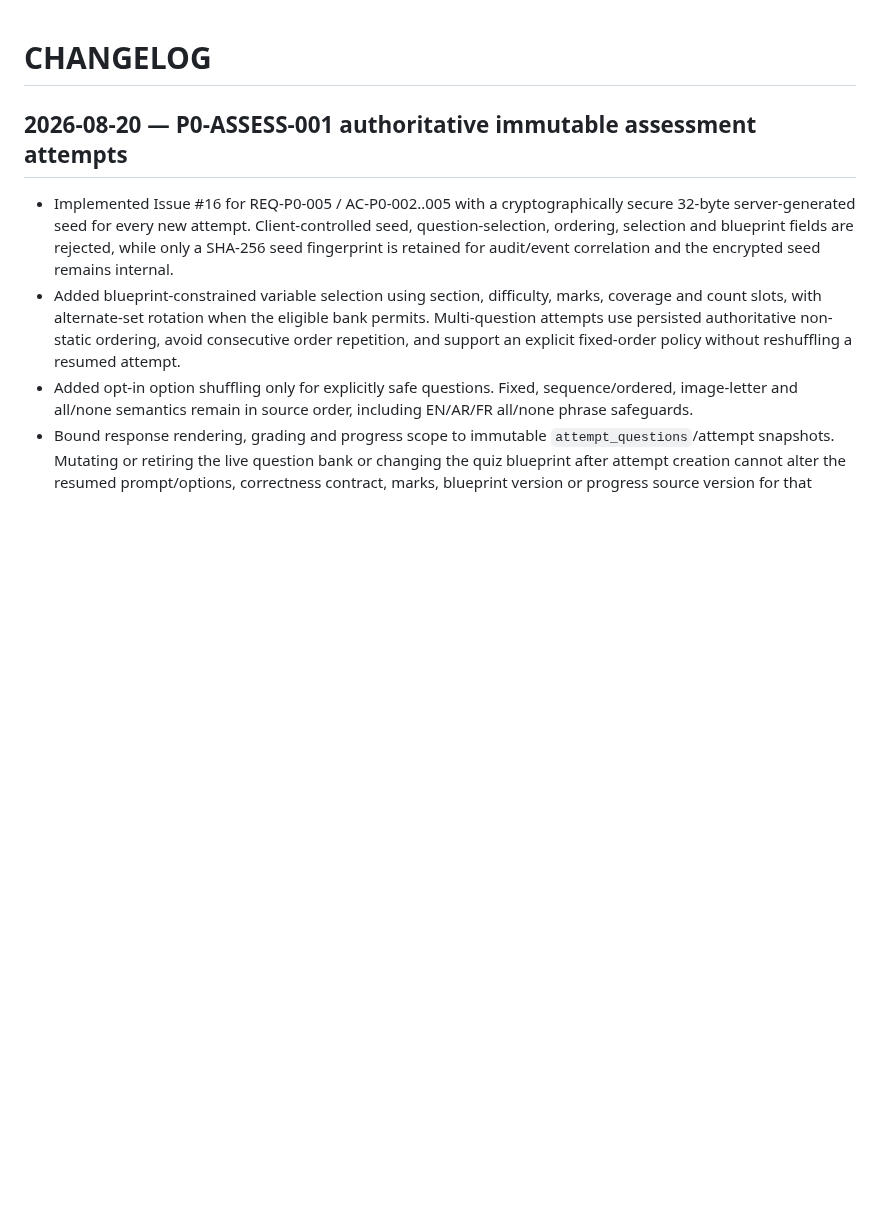
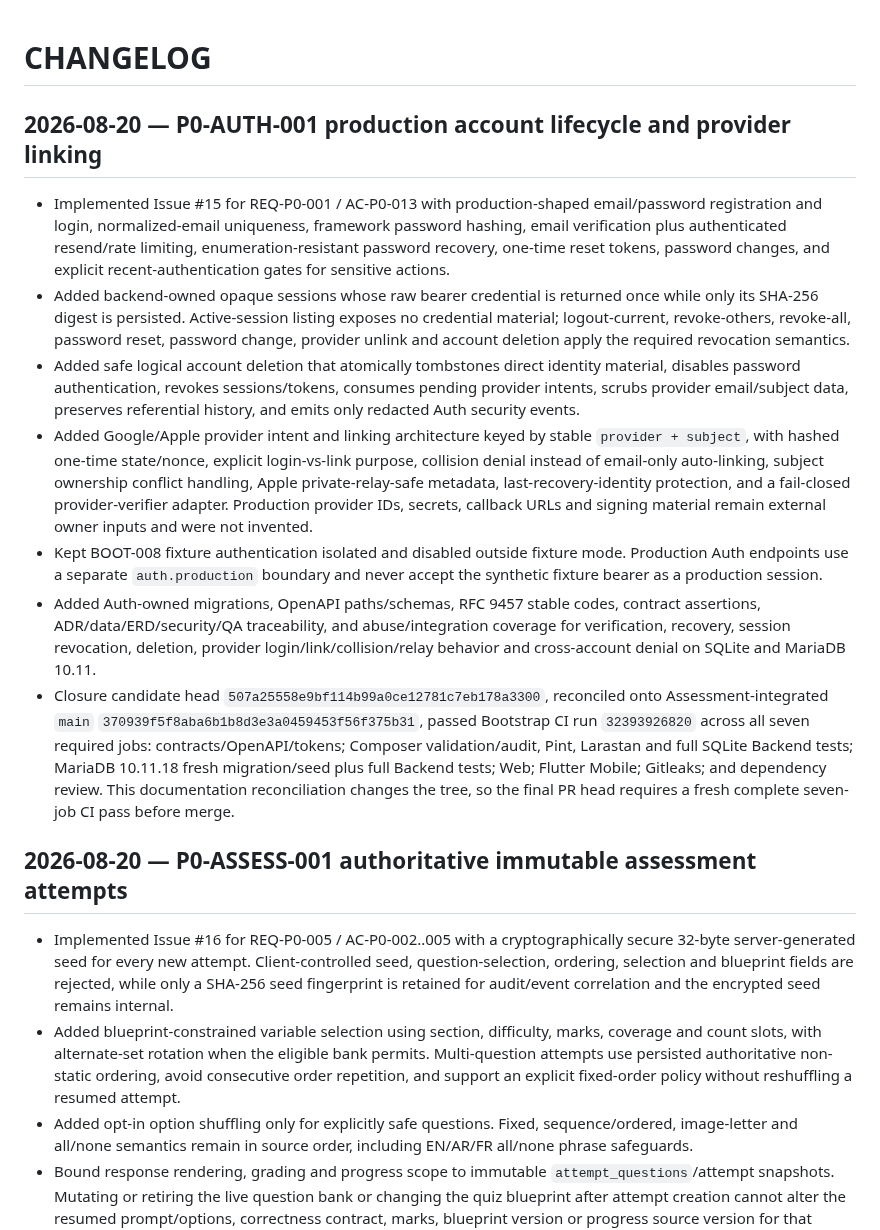
Before and after one commit to walidatiyaai2025-gif/Modrik, a Markdown page: CHANGELOG.md, the part around the change. Drawn GitHub-style; blank space fills up the shorter version.

Commit message:
docs(auth): add closure changelog evidence

```diff
--- a/CHANGELOG.md
+++ b/CHANGELOG.md
@@ -1,4 +1,14 @@
 # CHANGELOG
+
+## 2026-08-20 — P0-AUTH-001 production account lifecycle and provider linking
+
+- Implemented Issue #15 for REQ-P0-001 / AC-P0-013 with production-shaped email/password registration and login, normalized-email uniqueness, framework password hashing, email verification plus authenticated resend/rate limiting, enumeration-resistant password recovery, one-time reset tokens, password changes, and explicit recent-authentication gates for sensitive actions.
+- Added backend-owned opaque sessions whose raw bearer credential is returned once while only its SHA-256 digest is persisted. Active-session listing exposes no credential material; logout-current, revoke-others, revoke-all, password reset, password change, provider unlink and account deletion apply the required revocation semantics.
+- Added safe logical account deletion that atomically tombstones direct identity material, disables password authentication, revokes sessions/tokens, consumes pending provider intents, scrubs provider email/subject data, preserves referential history, and emits only redacted Auth security events.
+- Added Google/Apple provider intent and linking architecture keyed by stable `provider + subject`, with hashed one-time state/nonce, explicit login-vs-link purpose, collision denial instead of email-only auto-linking, subject ownership conflict handling, Apple private-relay-safe metadata, last-recovery-identity protection, and a fail-closed provider-verifier adapter. Production provider IDs, secrets, callback URLs and signing material remain external owner inputs and were not invented.
+- Kept BOOT-008 fixture authentication isolated and disabled outside fixture mode. Production Auth endpoints use a separate `auth.production` boundary and never accept the synthetic fixture bearer as a production session.
+- Added Auth-owned migrations, OpenAPI paths/schemas, RFC 9457 stable codes, contract assertions, ADR/data/ERD/security/QA traceability, and abuse/integration coverage for verification, recovery, session revocation, deletion, provider login/link/collision/relay behavior and cross-account denial on SQLite and MariaDB 10.11.
+- Closure candidate head `507a25558e9bf114b99a0ce12781c7eb178a3300`, reconciled onto Assessment-integrated `main` `370939f5f8aba6b1b8d3e3a0459453f56f375b31`, passed Bootstrap CI run `32393926820` across all seven required jobs: contracts/OpenAPI/tokens; Composer validation/audit, Pint, Larastan and full SQLite Backend tests; MariaDB 10.11.18 fresh migration/seed plus full Backend tests; Web; Flutter Mobile; Gitleaks; and dependency review. This documentation reconciliation changes the tree, so the final PR head requires a fresh complete seven-job CI pass before merge.
 
 ## 2026-08-20 — P0-ASSESS-001 authoritative immutable assessment attempts
 
```
